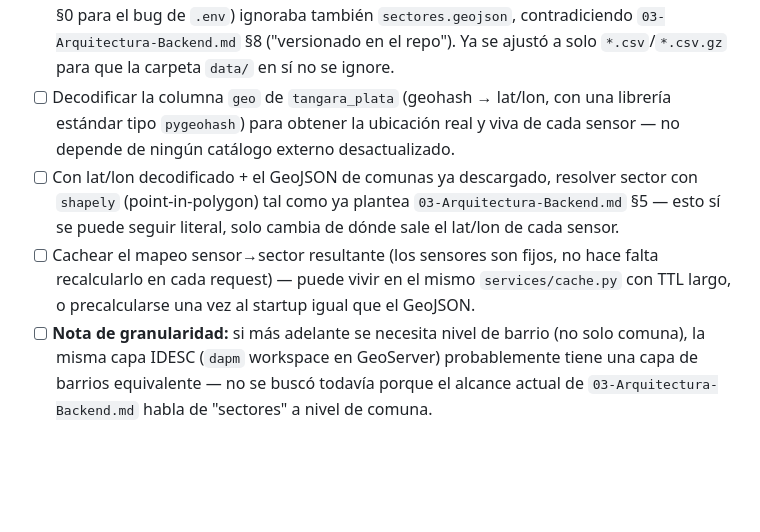
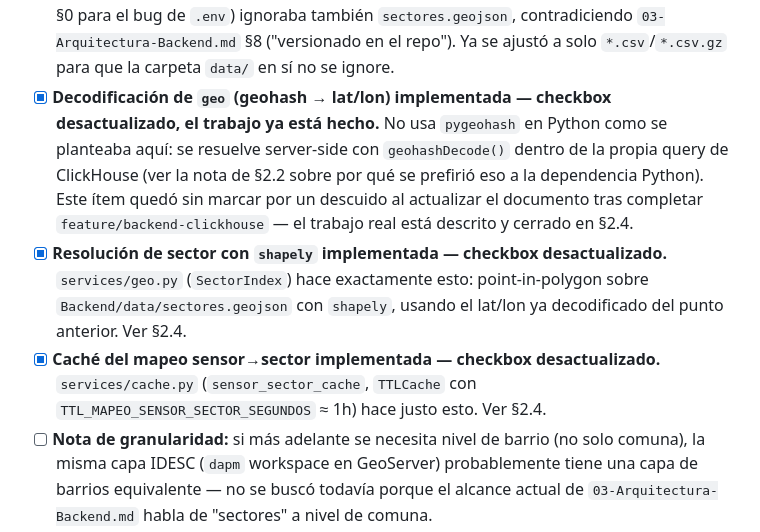
Before and after one commit to LjuandalZPH/Tangara-Hackaton-Ecobytes-, a Markdown page: 06-Plan-de-Accion.md, the part around the change. Rendered like a GitHub page; blank space fills up the shorter version.

Commit message:
docs: marcar como cerrados 3 checkboxes desactualizados en el plan de acción
La decodificación de geohash, la resolución de sector con shapely y el
caché del mapeo sensor→sector (§2.3) ya estaban implementadas desde
feature/backend-clickhouse, pero el documento nunca se actualizó tras
cerrar ese trabajo. Se marcan como [x] con una nota que apunta a dónde
vive cada implementación real (services/geo.py, services/cache.py).

Co-Authored-By: Claude Sonnet 5 <noreply@anthropic.com>

````diff
--- a/06-Plan-de-Accion.md
+++ b/06-Plan-de-Accion.md
@@ -111,9 +111,9 @@ Se buscó activamente antes de escribir este plan: el repo del pipeline no lo ti
   ```
   **Nota importante si hay que volver a descargarlo** (ej. si cambian los límites de las comunas): el servicio devuelve las coordenadas en EPSG:6249 (proyección local en metros) por defecto — hay que pedir explícitamente `srsName=EPSG:4326` (como en el comando de arriba) para obtener lat/lon estándar, o reproyectar manualmente si se descarga sin ese parámetro. Ya verificado: 22 features, tipo `MultiPolygon`, propiedades `comcodigo` ("01".."22") y `comnombre` ("Comuna 01".."Comuna 22"), coordenadas confirmadas dentro del rango real de Cali (-76.55, 3.45).
 - [x] **`Backend/.gitignore` ajustado para permitir versionarlo** — la regla `data/` (arreglada en §0 para el bug de `.env`) ignoraba también `sectores.geojson`, contradiciendo `03-Arquitectura-Backend.md` §8 ("versionado en el repo"). Ya se ajustó a solo `*.csv`/`*.csv.gz` para que la carpeta `data/` en sí no se ignore.
-- [ ] Decodificar la columna `geo` de `tangara_plata` (geohash → lat/lon, con una librería estándar tipo `pygeohash`) para obtener la ubicación real y viva de cada sensor — no depende de ningún catálogo externo desactualizado.
-- [ ] Con lat/lon decodificado + el GeoJSON de comunas ya descargado, resolver sector con `shapely` (point-in-polygon) tal como ya plantea `03-Arquitectura-Backend.md` §5 — esto sí se puede seguir literal, solo cambia de dónde sale el lat/lon de cada sensor.
-- [ ] Cachear el mapeo sensor→sector resultante (los sensores son fijos, no hace falta recalcularlo en cada request) — puede vivir en el mismo `services/cache.py` con TTL largo, o precalcularse una vez al startup igual que el GeoJSON.
+- [x] **Decodificación de `geo` (geohash → lat/lon) implementada — checkbox desactualizado, el trabajo ya está hecho.** No usa `pygeohash` en Python como se planteaba aquí: se resuelve server-side con `geohashDecode()` dentro de la propia query de ClickHouse (ver la nota de §2.2 sobre por qué se prefirió eso a la dependencia Python). Este ítem quedó sin marcar por un descuido al actualizar el documento tras completar `feature/backend-clickhouse` — el trabajo real está descrito y cerrado en §2.4.
+- [x] **Resolución de sector con `shapely` implementada — checkbox desactualizado.** `services/geo.py` (`SectorIndex`) hace exactamente esto: point-in-polygon sobre `Backend/data/sectores.geojson` con `shapely`, usando el lat/lon ya decodificado del punto anterior. Ver §2.4.
+- [x] **Caché del mapeo sensor→sector implementada — checkbox desactualizado.** `services/cache.py` (`sensor_sector_cache`, `TTLCache` con `TTL_MAPEO_SENSOR_SECTOR_SEGUNDOS` ≈ 1h) hace justo esto. Ver §2.4.
 - [ ] **Nota de granularidad:** si más adelante se necesita nivel de barrio (no solo comuna), la misma capa IDESC (`dapm` workspace en GeoServer) probablemente tiene una capa de barrios equivalente — no se buscó todavía porque el alcance actual de `03-Arquitectura-Backend.md` habla de "sectores" a nivel de comuna.
 
 ### 2.4 Resto del plan de backend
````
